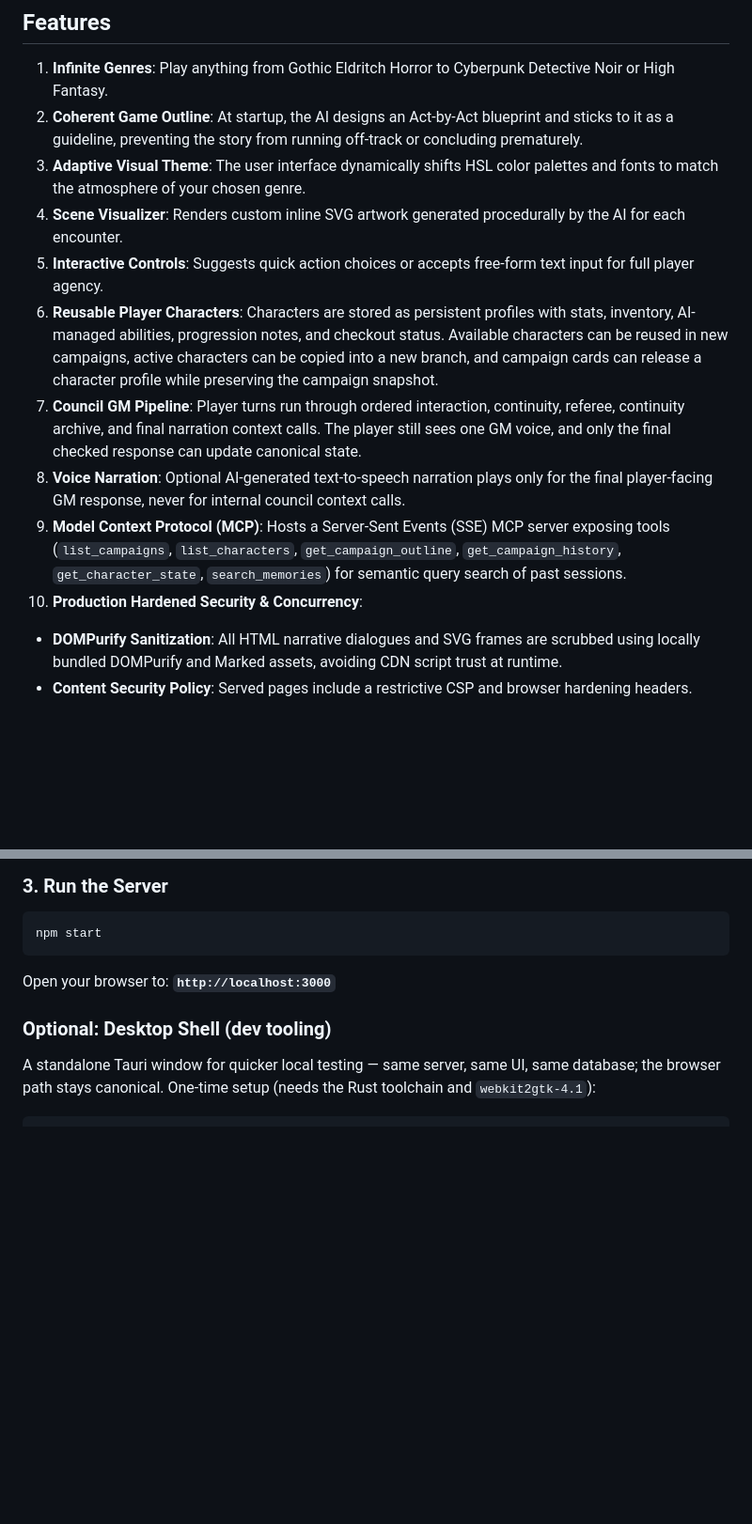
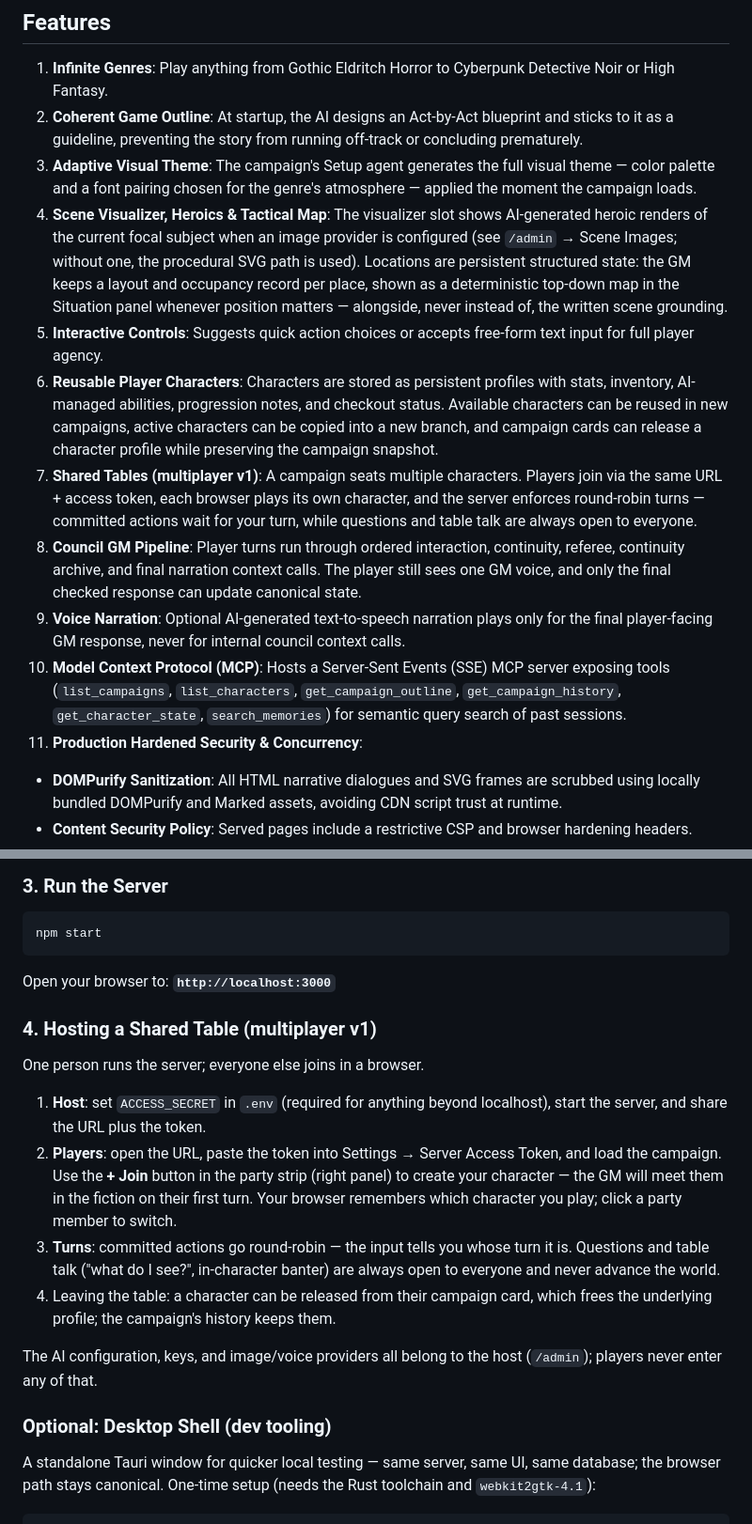
Before and after one commit to roethlar/ai-rpg-engine, a Markdown page: README.md, 2 parts joined by grey strips. Shown at 94% size. Drawn GitHub-style; blank space fills up the shorter version.

Commit message:
docs(readme): hosting a shared table + landed Visual Phases features (Phase 3 M4)
Co-Authored-By: Claude Fable 5 <noreply@anthropic.com>

````diff
--- a/README.md
+++ b/README.md
@@ -10,14 +10,15 @@ The engine stores all events in a persistent SQLite database, which double-funct
 
 1. **Infinite Genres**: Play anything from Gothic Eldritch Horror to Cyberpunk Detective Noir or High Fantasy.
 2. **Coherent Game Outline**: At startup, the AI designs an Act-by-Act blueprint and sticks to it as a guideline, preventing the story from running off-track or concluding prematurely.
-3. **Adaptive Visual Theme**: The user interface dynamically shifts HSL color palettes and fonts to match the atmosphere of your chosen genre.
-4. **Scene Visualizer**: Renders custom inline SVG artwork generated procedurally by the AI for each encounter.
+3. **Adaptive Visual Theme**: The campaign's Setup agent generates the full visual theme — color palette and a font pairing chosen for the genre's atmosphere — applied the moment the campaign loads.
+4. **Scene Visualizer, Heroics & Tactical Map**: The visualizer slot shows AI-generated heroic renders of the current focal subject when an image provider is configured (see `/admin` → Scene Images; without one, the procedural SVG path is used). Locations are persistent structured state: the GM keeps a layout and occupancy record per place, shown as a deterministic top-down map in the Situation panel whenever position matters — alongside, never instead of, the written scene grounding.
 5. **Interactive Controls**: Suggests quick action choices or accepts free-form text input for full player agency.
 6. **Reusable Player Characters**: Characters are stored as persistent profiles with stats, inventory, AI-managed abilities, progression notes, and checkout status. Available characters can be reused in new campaigns, active characters can be copied into a new branch, and campaign cards can release a character profile while preserving the campaign snapshot.
-7. **Council GM Pipeline**: Player turns run through ordered interaction, continuity, referee, continuity archive, and final narration context calls. The player still sees one GM voice, and only the final checked response can update canonical state.
-8. **Voice Narration**: Optional AI-generated text-to-speech narration plays only for the final player-facing GM response, never for internal council context calls.
-9. **Model Context Protocol (MCP)**: Hosts a Server-Sent Events (SSE) MCP server exposing tools (`list_campaigns`, `list_characters`, `get_campaign_outline`, `get_campaign_history`, `get_character_state`, `search_memories`) for semantic query search of past sessions.
-10. **Production Hardened Security & Concurrency**:
+7. **Shared Tables (multiplayer v1)**: A campaign seats multiple characters. Players join via the same URL + access token, each browser plays its own character, and the server enforces round-robin turns — committed actions wait for your turn, while questions and table talk are always open to everyone.
+8. **Council GM Pipeline**: Player turns run through ordered interaction, continuity, referee, continuity archive, and final narration context calls. The player still sees one GM voice, and only the final checked response can update canonical state.
+9. **Voice Narration**: Optional AI-generated text-to-speech narration plays only for the final player-facing GM response, never for internal council context calls.
+10. **Model Context Protocol (MCP)**: Hosts a Server-Sent Events (SSE) MCP server exposing tools (`list_campaigns`, `list_characters`, `get_campaign_outline`, `get_campaign_history`, `get_character_state`, `search_memories`) for semantic query search of past sessions.
+11. **Production Hardened Security & Concurrency**:
    - **DOMPurify Sanitization**: All HTML narrative dialogues and SVG frames are scrubbed using locally bundled DOMPurify and Marked assets, avoiding CDN script trust at runtime.
    - **Content Security Policy**: Served pages include a restrictive CSP and browser hardening headers.
    - **Transaction Isolation**: Multi-table writes execute within queued SQLite immediate write transactions (`BEGIN IMMEDIATE`) to prevent transaction interleaving without serializing unrelated full LLM requests.
@@ -86,6 +87,26 @@ Use the number of trusted proxy hops appropriate for your deployment.
 npm start
 ```
 Open your browser to: **`http://localhost:3000`**
+
+### 4. Hosting a Shared Table (multiplayer v1)
+
+One person runs the server; everyone else joins in a browser.
+
+1. **Host**: set `ACCESS_SECRET` in `.env` (required for anything beyond
+   localhost), start the server, and share the URL plus the token.
+2. **Players**: open the URL, paste the token into Settings → Server Access
+   Token, and load the campaign. Use the **+ Join** button in the party strip
+   (right panel) to create your character — the GM will meet them in the
+   fiction on their first turn. Your browser remembers which character you
+   play; click a party member to switch.
+3. **Turns**: committed actions go round-robin — the input tells you whose
+   turn it is. Questions and table talk ("what do I see?", in-character
+   banter) are always open to everyone and never advance the world.
+4. Leaving the table: a character can be released from their campaign card,
+   which frees the underlying profile; the campaign's history keeps them.
+
+The AI configuration, keys, and image/voice providers all belong to the host
+(`/admin`); players never enter any of that.
 
 ### Optional: Desktop Shell (dev tooling)
 
````
